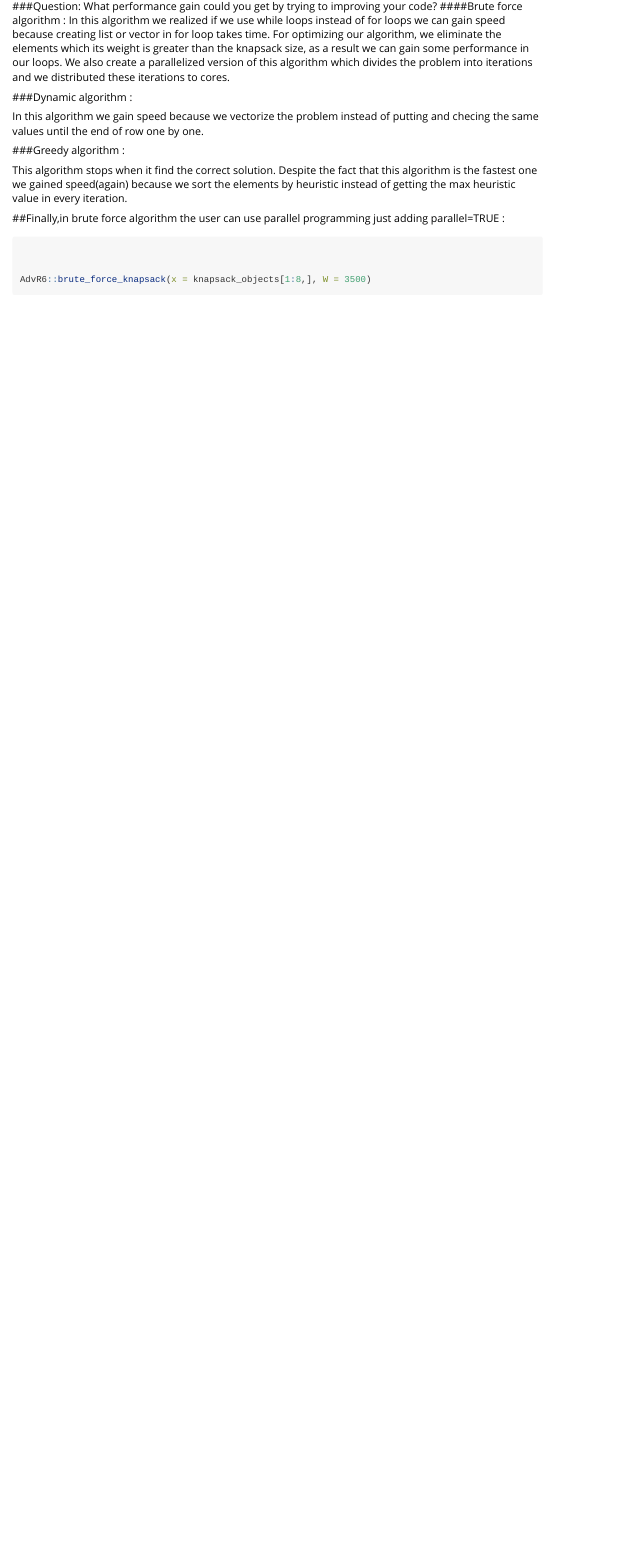
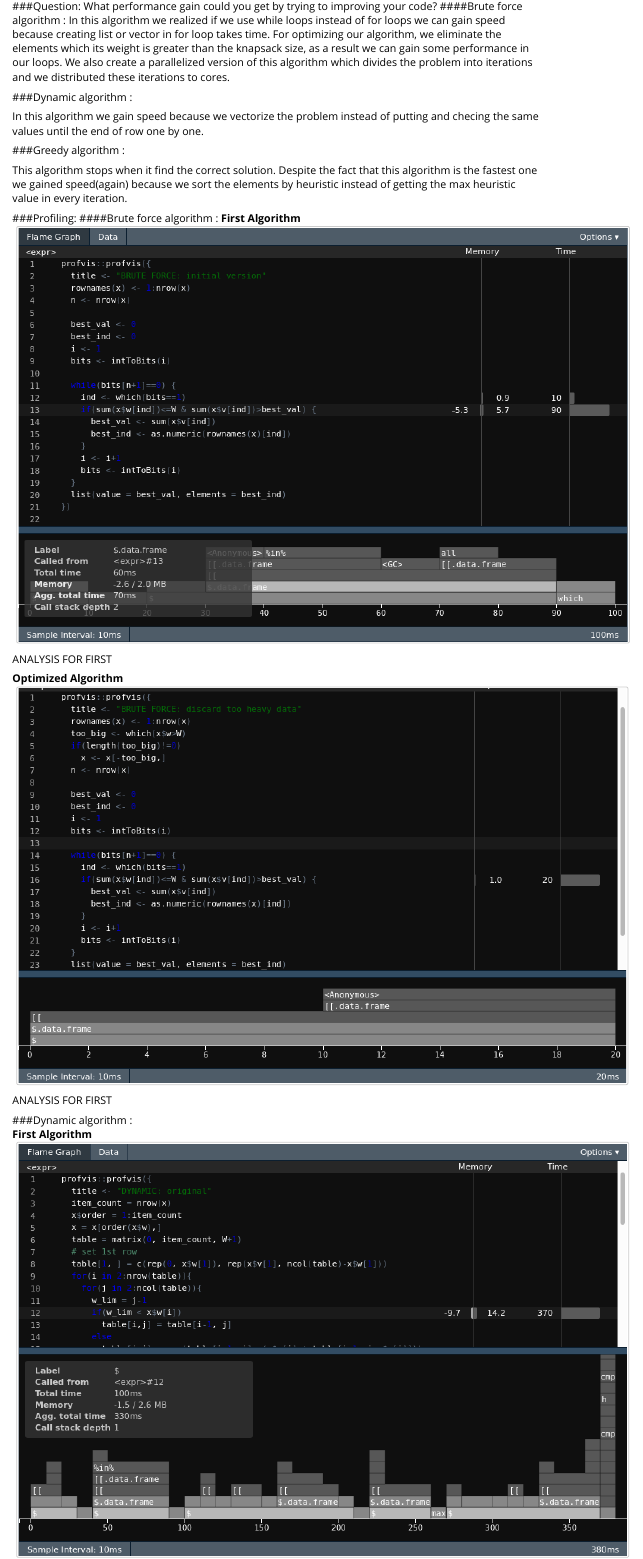
Before and after one commit to stasinak/Adv_R6, an R Markdown document (vignettes/AdvR6.Rmd): the page in a window 1100 px wide, from 1570 px down. Rendered offline with R 4.5, knitr and Pandoc, with nearby package versions; some code elsewhere in the file could not run offline.

Commit message:
added png

```diff
--- a/vignettes/AdvR6.Rmd
+++ b/vignettes/AdvR6.Rmd
@@ -89,3 +89,19 @@ In this algorithm we gain speed because we vectorize the problem instead of putt
 
 This algorithm stops when it find the correct solution. Despite the fact that this algorithm is the fastest one we gained speed(again) because we sort the elements by heuristic instead of getting the max heuristic value in every iteration.
 
+###Profiling:
+####Brute force algorithm :
+**First Algorithm**
+<img src="img/brute_force_original.png" />
+
+ANALYSIS FOR FIRST
+
+**Optimized Algorithm**
+<img src="img/brute_force_filter_data.png" />
+
+ANALYSIS FOR FIRST
+
+###Dynamic algorithm :
+**First Algorithm**
+<img src="img/dynamic_original.png" />
+<img src="img/dynamic_filter_data.png" />
```
Also changed, not shown: vignettes/img/brute_force_filter_data.png (renamed from vignettes/brute_force_filter_data.png), vignettes/img/brute_force_original.png (renamed from vignettes/brute_force_original.png), vignettes/img/dynamic_filter_data.png (renamed from vignettes/dynamic_filter_data.png), vignettes/img/dynamic_original.png (renamed from vignettes/dynamic_original.png), vignettes/img/dynamic_vectorized.png (renamed from vignettes/dynamic_vectorized.png), vignettes/img/dynamic_vectorized_while.png (renamed from vignettes/dynamic_vectorized_while.png), vignettes/img/greedy_order_dataset.png (renamed from vignettes/greedy_order_dataset.png), vignettes/img/greedy_original.png (renamed from vignettes/greedy_original.png), vignettes/AdvR6.Rmd (22 more changed lines), 2 other files.
